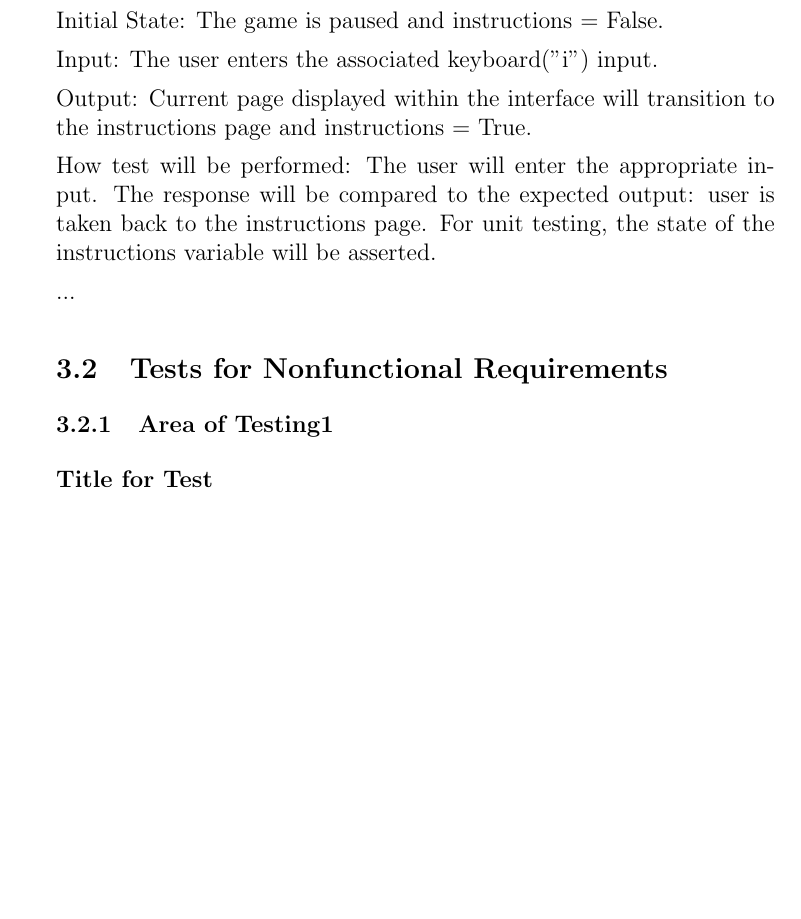
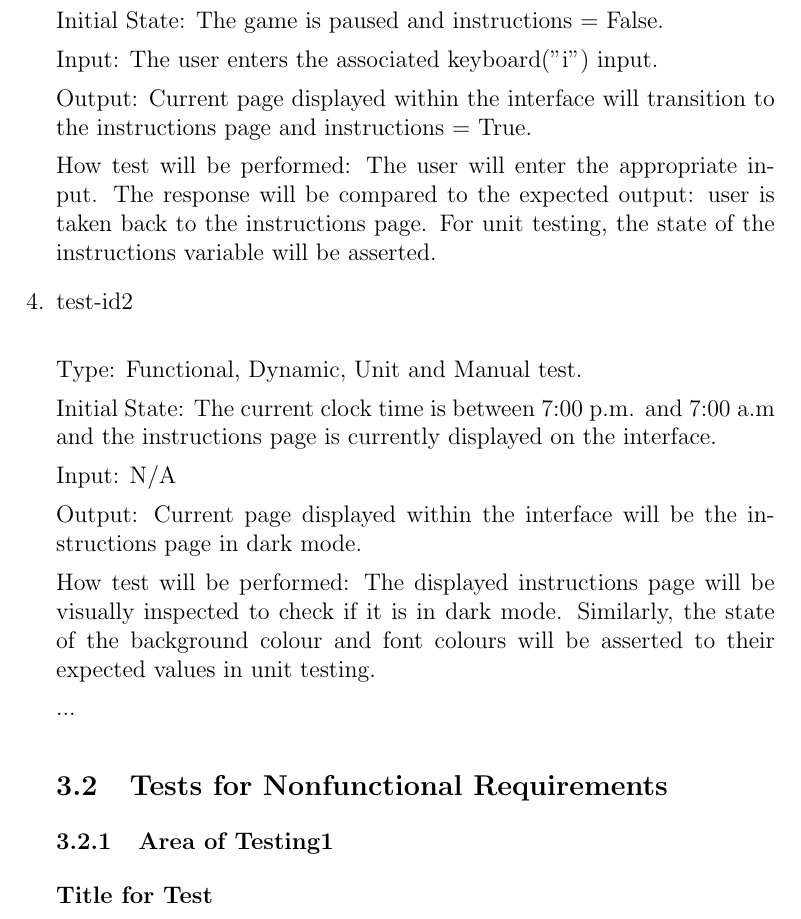
Before and after one commit to tammmyz/dino-game, a LaTeX document (Doc/Test Plan/TestPlan.tex): part of page 7 of 10, cut so that both start at the same text, the shorter picture padded with empty space. Compiled offline with pdfLaTeX; a LaTeX package or settings file that is missing is left out.

Commit message:
Adding dark mode test for instructions

```diff
--- a/Doc/Test Plan/TestPlan.tex
+++ b/Doc/Test Plan/TestPlan.tex
@@ -185,6 +185,18 @@ Output: Current page displayed within the interface will transition to the instr
 How test will be performed: The user will enter the appropriate input. The response will be compared to the expected output: user is taken back to the instructions page. For unit testing, the state of the instructions variable will be asserted.
 
 
+\item{test-id2\\}
+
+Type: Functional, Dynamic, Unit and Manual test.
+
+Initial State:  The current clock time is between 7:00 p.m. and 7:00 a.m and the instructions page is currently displayed on the interface.
+
+Input: N/A
+
+Output: Current page displayed within the interface will be the instructions page in dark mode.
+
+How test will be performed: The displayed instructions page will be visually inspected to check if it is in dark mode. Similarly, the state of the background colour and font colours will be asserted to their expected values in unit testing.
+
 
 
 ...
```
